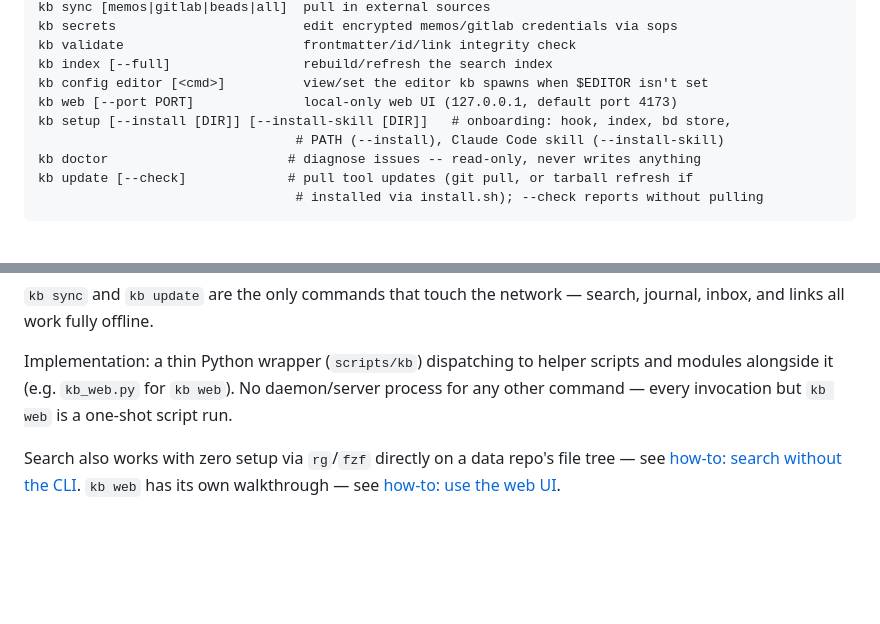
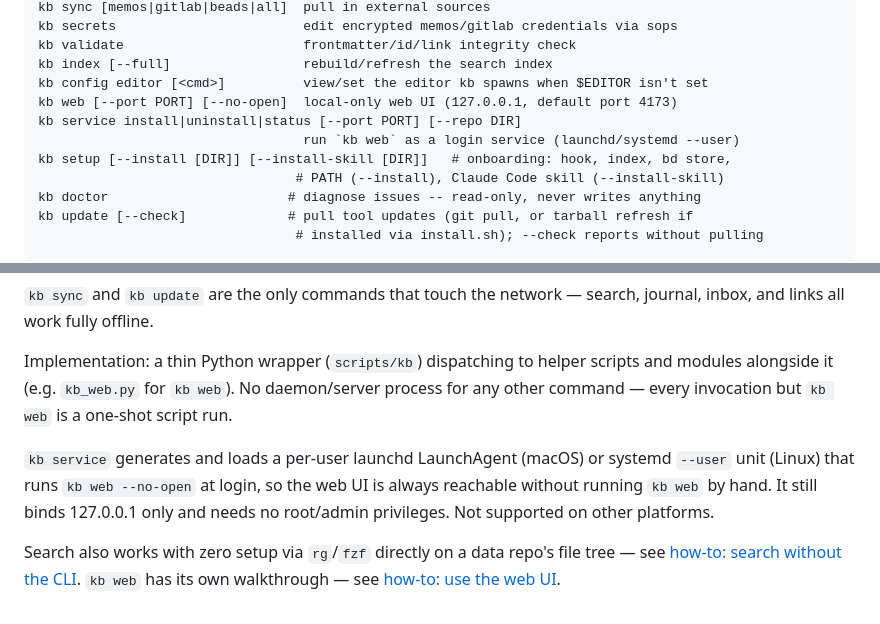
Before and after one commit to dantuck/pkb-cli, a Markdown page: docs/reference/cli.md, 2 parts joined by grey strips. Drawn GitHub-style; blank space fills up the shorter version.

```diff
--- a/docs/reference/cli.md
+++ b/docs/reference/cli.md
@@ -24,7 +24,9 @@ kb secrets                        edit encrypted memos/gitlab credentials via so
 kb validate                       frontmatter/id/link integrity check
 kb index [--full]                 rebuild/refresh the search index
 kb config editor [<cmd>]          view/set the editor kb spawns when $EDITOR isn't set
-kb web [--port PORT]              local-only web UI (127.0.0.1, default port 4173)
+kb web [--port PORT] [--no-open]  local-only web UI (127.0.0.1, default port 4173)
+kb service install|uninstall|status [--port PORT] [--repo DIR]
+                                  run `kb web` as a login service (launchd/systemd --user)
 kb setup [--install [DIR]] [--install-skill [DIR]]   # onboarding: hook, index, bd store,
                                  # PATH (--install), Claude Code skill (--install-skill)
 kb doctor                       # diagnose issues -- read-only, never writes anything
@@ -54,6 +56,12 @@ scripts and modules alongside it (e.g. `kb_web.py` for `kb web`). No
 daemon/server process for any other command — every invocation but `kb web`
 is a one-shot script run.
 
+`kb service` generates and loads a per-user launchd LaunchAgent (macOS) or
+systemd `--user` unit (Linux) that runs `kb web --no-open` at login, so the
+web UI is always reachable without running `kb web` by hand. It still binds
+127.0.0.1 only and needs no root/admin privileges. Not supported on other
+platforms.
+
 Search also works with zero setup via `rg`/`fzf` directly on a data repo's
 file tree — see [how-to: search without the
 CLI](../how-to/search-without-the-cli.md). `kb web` has its own walkthrough —
```
Also changed, not shown: docs/how-to/use-the-web-ui.md (+17 -0 lines).
